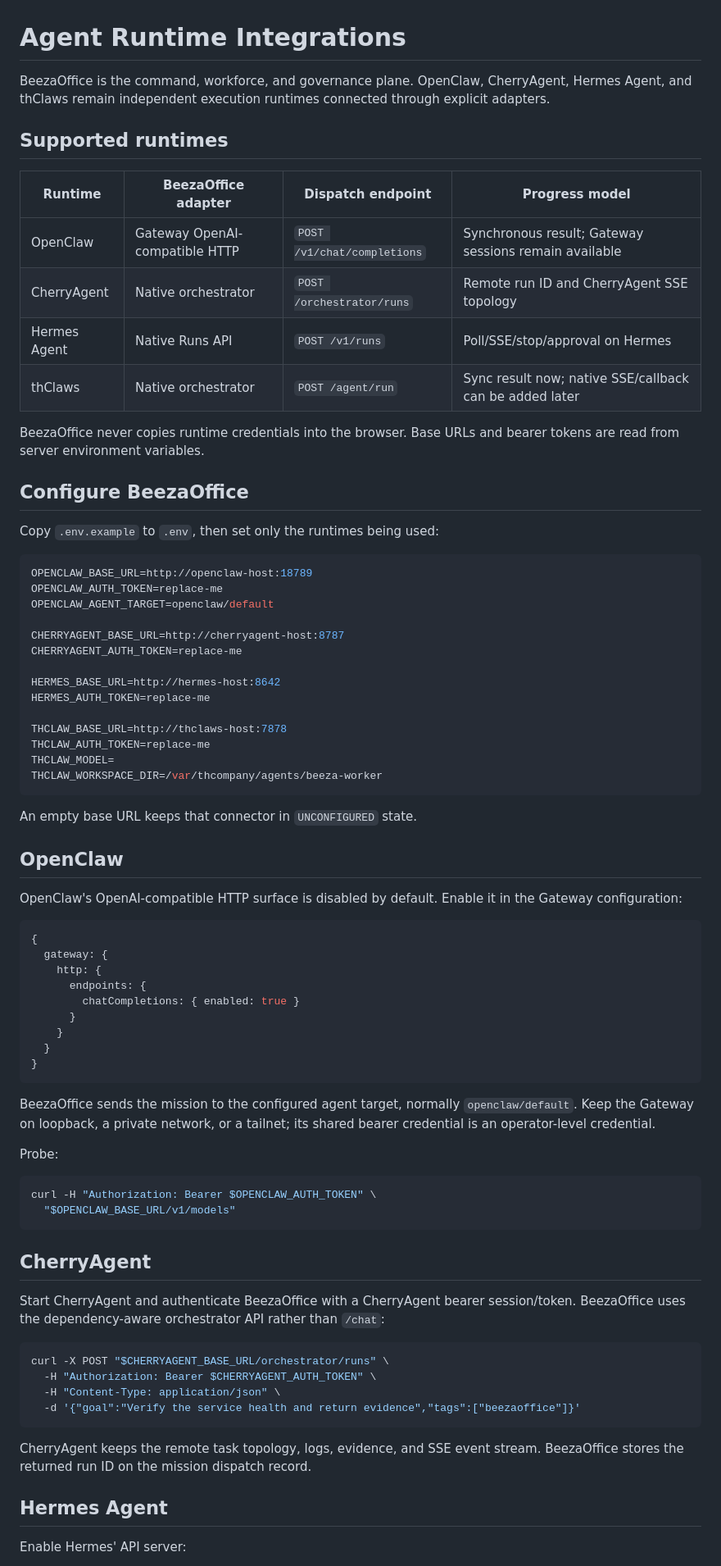
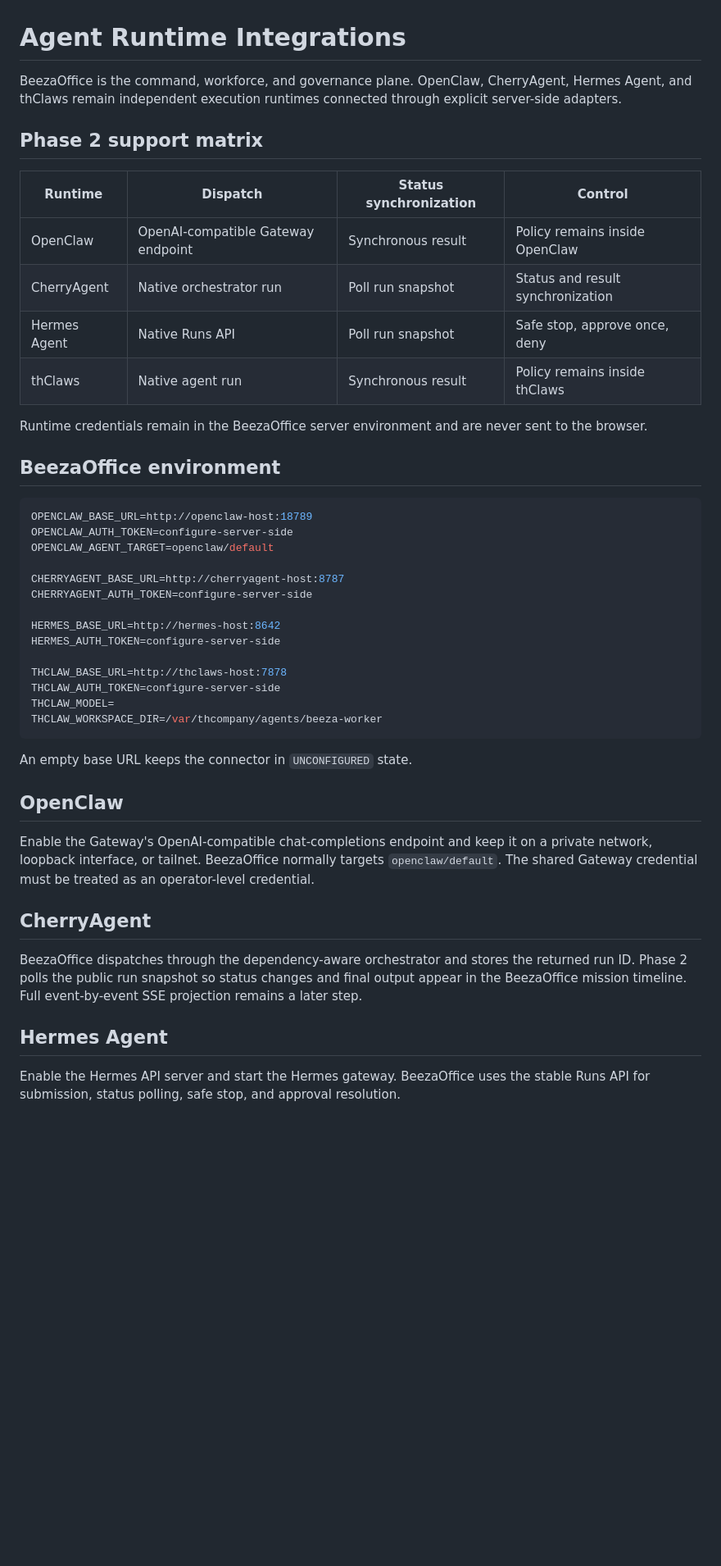
Before and after one commit to paddman/Beezaoffice, a Markdown page: docs/RUNTIME-INTEGRATIONS.md, the part around one of its changes. Shown at 82% size. Drawn GitHub-style; blank space fills up the shorter version.

````diff
--- a/docs/RUNTIME-INTEGRATIONS.md
+++ b/docs/RUNTIME-INTEGRATIONS.md
@@ -1,80 +1,48 @@
 # Agent Runtime Integrations
 
-BeezaOffice is the command, workforce, and governance plane. OpenClaw, CherryAgent, Hermes Agent, and thClaws remain independent execution runtimes connected through explicit adapters.
+BeezaOffice is the command, workforce, and governance plane. OpenClaw, CherryAgent, Hermes Agent, and thClaws remain independent execution runtimes connected through explicit server-side adapters.
 
-## Supported runtimes
+## Phase 2 support matrix
 
-| Runtime | BeezaOffice adapter | Dispatch endpoint | Progress model |
+| Runtime | Dispatch | Status synchronization | Control |
 |---|---|---|---|
-| OpenClaw | Gateway OpenAI-compatible HTTP | `POST /v1/chat/completions` | Synchronous result; Gateway sessions remain available |
-| CherryAgent | Native orchestrator | `POST /orchestrator/runs` | Remote run ID and CherryAgent SSE topology |
-| Hermes Agent | Native Runs API | `POST /v1/runs` | Poll/SSE/stop/approval on Hermes |
-| thClaws | Native orchestrator | `POST /agent/run` | Sync result now; native SSE/callback can be added later |
+| OpenClaw | OpenAI-compatible Gateway endpoint | Synchronous result | Policy remains inside OpenClaw |
+| CherryAgent | Native orchestrator run | Poll run snapshot | Status and result synchronization |
+| Hermes Agent | Native Runs API | Poll run snapshot | Safe stop, approve once, deny |
+| thClaws | Native agent run | Synchronous result | Policy remains inside thClaws |
 
-BeezaOffice never copies runtime credentials into the browser. Base URLs and bearer tokens are read from server environment variables.
+Runtime credentials remain in the BeezaOffice server environment and are never sent to the browser.
 
-## Configure BeezaOffice
-
-Copy `.env.example` to `.env`, then set only the runtimes being used:
+## BeezaOffice environment
 
 ```env
 OPENCLAW_BASE_URL=http://openclaw-host:18789
-OPENCLAW_AUTH_TOKEN=replace-me
+OPENCLAW_AUTH_TOKEN=configure-server-side
 OPENCLAW_AGENT_TARGET=openclaw/default
 
 CHERRYAGENT_BASE_URL=http://cherryagent-host:8787
-CHERRYAGENT_AUTH_TOKEN=replace-me
+CHERRYAGENT_AUTH_TOKEN=configure-server-side
 
 HERMES_BASE_URL=http://hermes-host:8642
-HERMES_AUTH_TOKEN=replace-me
+HERMES_AUTH_TOKEN=configure-server-side
 
 THCLAW_BASE_URL=http://thclaws-host:7878
-THCLAW_AUTH_TOKEN=replace-me
+THCLAW_AUTH_TOKEN=configure-server-side
 THCLAW_MODEL=
 THCLAW_WORKSPACE_DIR=/var/thcompany/agents/beeza-worker
 ```
 
-An empty base URL keeps that connector in `UNCONFIGURED` state.
+An empty base URL keeps the connector in `UNCONFIGURED` state.
 
 ## OpenClaw
 
-OpenClaw's OpenAI-compatible HTTP surface is disabled by default. Enable it in the Gateway configuration:
-
-```json5
-{
-  gateway: {
-    http: {
-      endpoints: {
-        chatCompletions: { enabled: true }
-      }
-    }
-  }
-}
-```
-
-BeezaOffice sends the mission to the configured agent target, normally `openclaw/default`. Keep the Gateway on loopback, a private network, or a tailnet; its shared bearer credential is an operator-level credential.
-
-Probe:
-
-```bash
-curl -H "Authorization: Bearer $OPENCLAW_AUTH_TOKEN" \
-  "$OPENCLAW_BASE_URL/v1/models"
-```
+Enable the Gateway's OpenAI-compatible chat-completions endpoint and keep it on a private network, loopback interface, or tailnet. BeezaOffice normally targets `openclaw/default`. The shared Gateway credential must be treated as an operator-level credential.
 
 ## CherryAgent
 
-Start CherryAgent and authenticate BeezaOffice with a CherryAgent bearer session/token. BeezaOffice uses the dependency-aware orchestrator API rather than `/chat`:
-
-```bash
-curl -X POST "$CHERRYAGENT_BASE_URL/orchestrator/runs" \
-  -H "Authorization: Bearer $CHERRYAGENT_AUTH_TOKEN" \
-  -H "Content-Type: application/json" \
-  -d '{"goal":"Verify the service health and return evidence","tags":["beezaoffice"]}'
-```
-
-CherryAgent keeps the remote task topology, logs, evidence, and SSE event stream. BeezaOffice stores the returned run ID on the mission dispatch record.
+BeezaOffice dispatches through the dependency-aware orchestrator and stores the returned run ID. Phase 2 polls the public run snapshot so status changes and final output appear in the BeezaOffice mission timeline. Full event-by-event SSE projection remains a later step.
 
 ## Hermes Agent
 
-Enable Hermes' API server:
+Enable the Hermes API server and start the Hermes gateway. BeezaOffice uses the stable Runs API for submission, status polling, safe stop, and approval resolution.
 
````
Also changed, not shown: other parts of docs/RUNTIME-INTEGRATIONS.md (+19 -66 lines).
